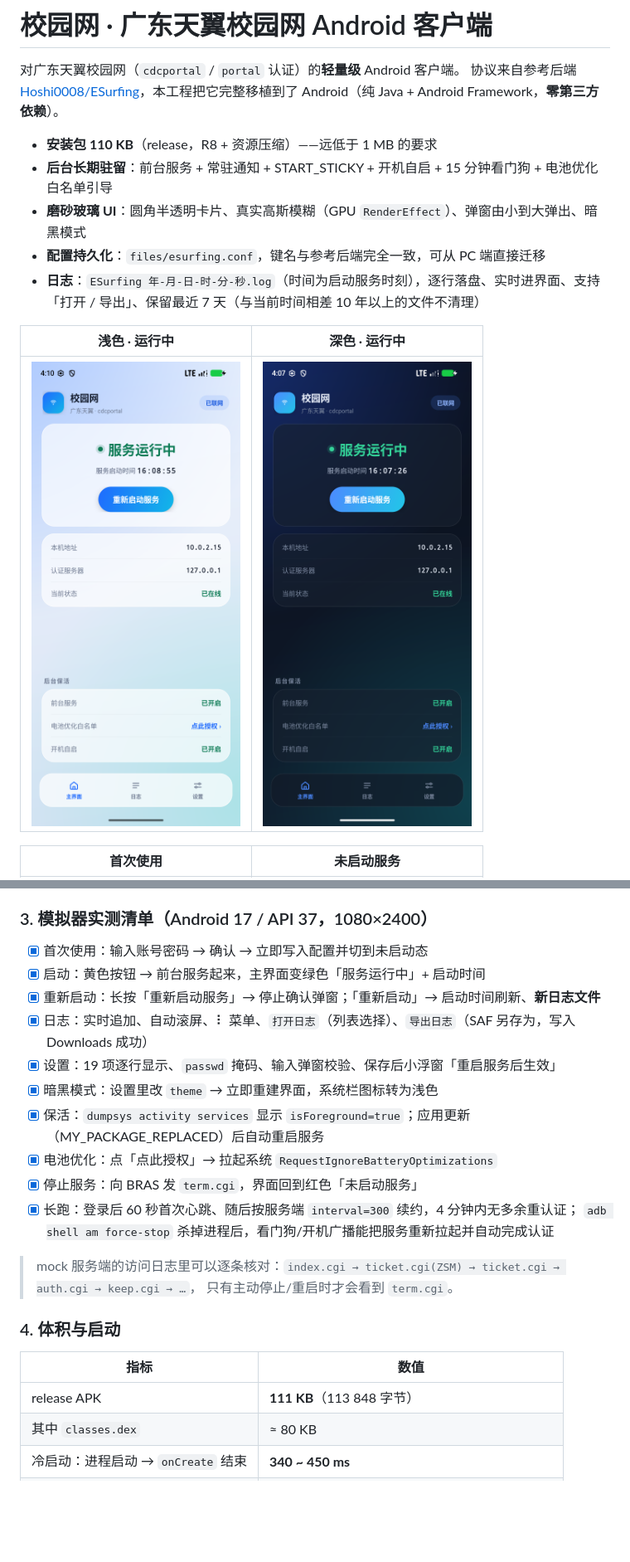
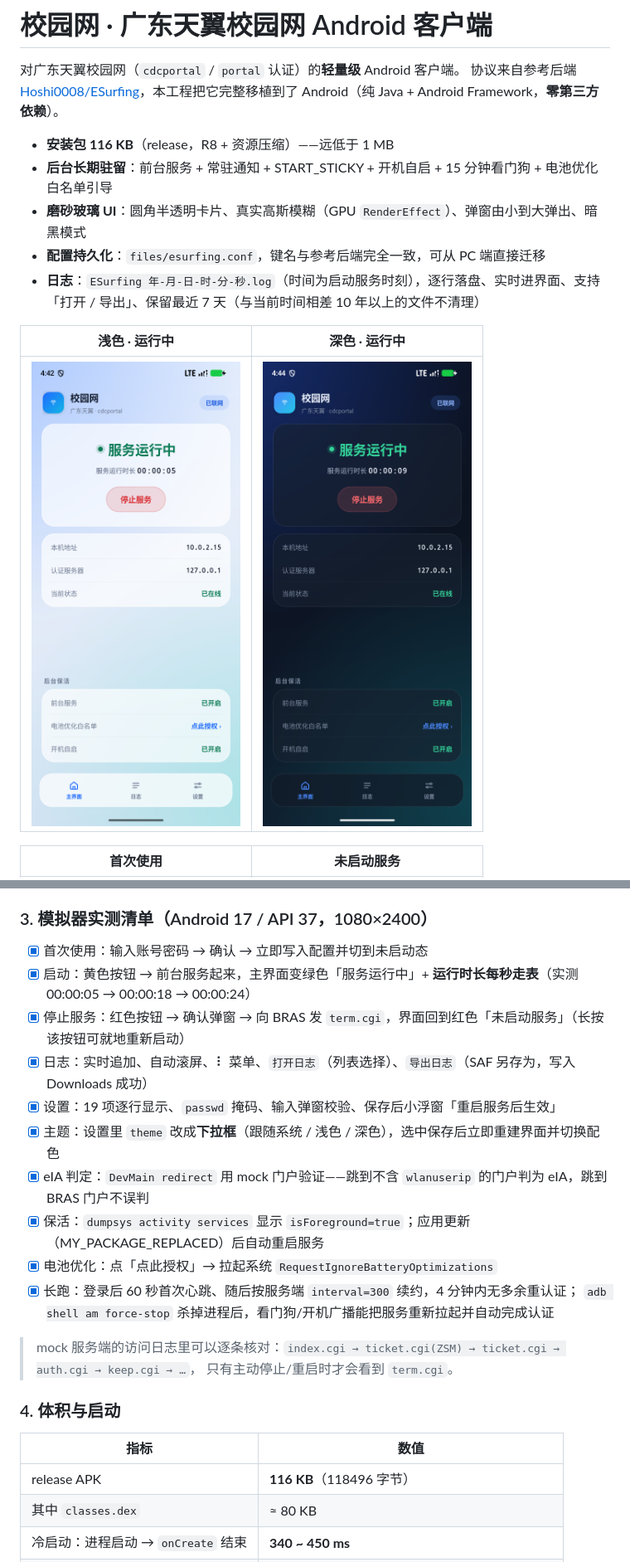
Before and after one commit to Hoshi0008/ESurfingClientAndroid, a Markdown page: README.md, 2 parts joined by grey strips. Shown at 83% size. Rendered like a GitHub page; pictures changed too: docs/shots/dark-main.png, docs/shots/main-running.png; blank space fills up the shorter version.

```diff
--- a/README.md
+++ b/README.md
@@ -3,7 +3,7 @@
 对广东天翼校园网（`cdcportal` / `portal` 认证）的**轻量级** Android 客户端。
 协议来自参考后端 [Hoshi0008/ESurfing](https://github.com/Hoshi0008/ESurfing)，本工程把它完整移植到了 Android（纯 Java + Android Framework，**零第三方依赖**）。
 
-- **安装包 110 KB**（release，R8 + 资源压缩）——远低于 1 MB 的要求
+- **安装包 116 KB**（release，R8 + 资源压缩）——远低于 1 MB
 - **后台长期驻留**：前台服务 + 常驻通知 + START_STICKY + 开机自启 + 15 分钟看门狗 + 电池优化白名单引导
 - **磨砂玻璃 UI**：圆角半透明卡片、真实高斯模糊（GPU `RenderEffect`）、弹窗由小到大弹出、暗黑模式
 - **配置持久化**：`files/esurfing.conf`，键名与参考后端完全一致，可从 PC 端直接迁移
@@ -188,14 +188,14 @@ adb reverse tcp:7001 tcp:7001 && adb reverse tcp:7002 tcp:7002
 ### 3. 模拟器实测清单（Android 17 / API 37，1080×2400）
 
 - [x] 首次使用：输入账号密码 → 确认 → 立即写入配置并切到未启动态
-- [x] 启动：黄色按钮 → 前台服务起来，主界面变绿色「服务运行中」+ 启动时间
-- [x] 重新启动：长按「重新启动服务」→ 停止确认弹窗；「重新启动」→ 启动时间刷新、**新日志文件**
+- [x] 启动：黄色按钮 → 前台服务起来，主界面变绿色「服务运行中」+ **运行时长每秒走表**（实测 00:00:05 → 00:00:18 → 00:00:24）
+- [x] 停止服务：红色按钮 → 确认弹窗 → 向 BRAS 发 `term.cgi`，界面回到红色「未启动服务」（长按该按钮可就地重新启动）
 - [x] 日志：实时追加、自动滚屏、⠇ 菜单、`打开日志`（列表选择）、`导出日志`（SAF 另存为，写入 Downloads 成功）
 - [x] 设置：19 项逐行显示、`passwd` 掩码、输入弹窗校验、保存后小浮窗「重启服务后生效」
-- [x] 暗黑模式：设置里改 `theme` → 立即重建界面，系统栏图标转为浅色
+- [x] 主题：设置里 `theme` 改成**下拉框**（跟随系统 / 浅色 / 深色），选中保存后立即重建界面并切换配色
+- [x] eIA 判定：`DevMain redirect` 用 mock 门户验证——跳到不含 `wlanuserip` 的门户判为 eIA，跳到 BRAS 门户不误判
 - [x] 保活：`dumpsys activity services` 显示 `isForeground=true`；应用更新（MY_PACKAGE_REPLACED）后自动重启服务
 - [x] 电池优化：点「点此授权」→ 拉起系统 `RequestIgnoreBatteryOptimizations`
-- [x] 停止服务：向 BRAS 发 `term.cgi`，界面回到红色「未启动服务」
 - [x] 长跑：登录后 60 秒首次心跳、随后按服务端 `interval=300` 续约，4 分钟内无多余重认证；
       `adb shell am force-stop` 杀掉进程后，看门狗/开机广播能把服务重新拉起并自动完成认证
 
@@ -206,7 +206,7 @@ adb reverse tcp:7001 tcp:7001 && adb reverse tcp:7002 tcp:7002
 
 | 指标 | 数值 |
 | --- | --- |
-| release APK | **111 KB**（113 848 字节） |
+| release APK | **116 KB**（118496 字节） |
 | 其中 `classes.dex` | ≈ 80 KB |
 | 冷启动：进程启动 → `onCreate` 结束 | **340 ~ 450 ms** |
 | 冷启动：系统 `Displayed` | 1.4 ~ 1.8 s（本机 SwiftShader 软件渲染模拟器） |
```
Also changed, not shown: other parts of README.md (+10 -10 lines), docs/shots/theme-dropdown.png (added), 12 other files.
